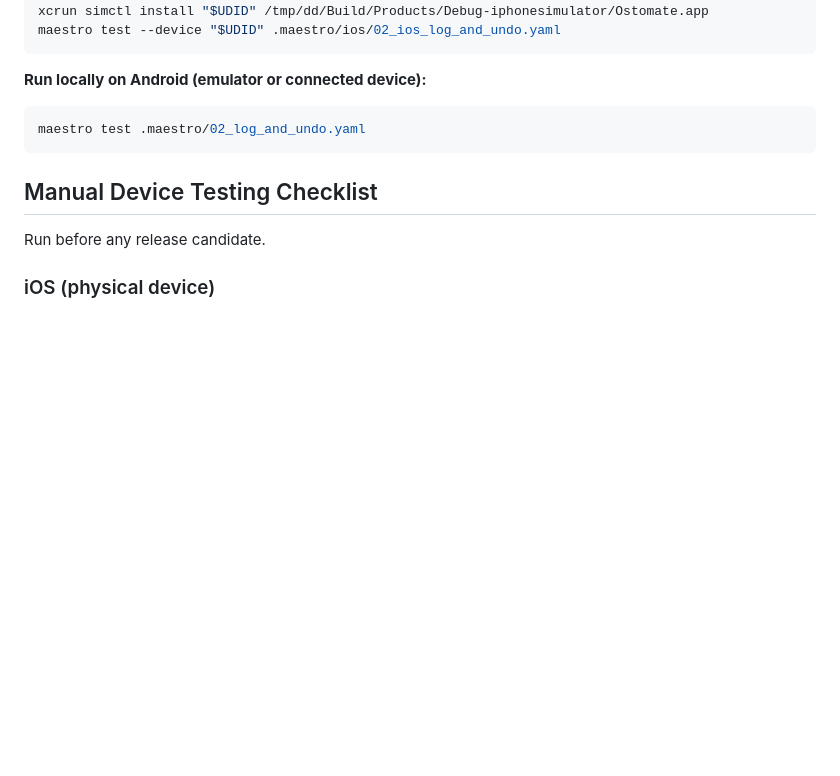
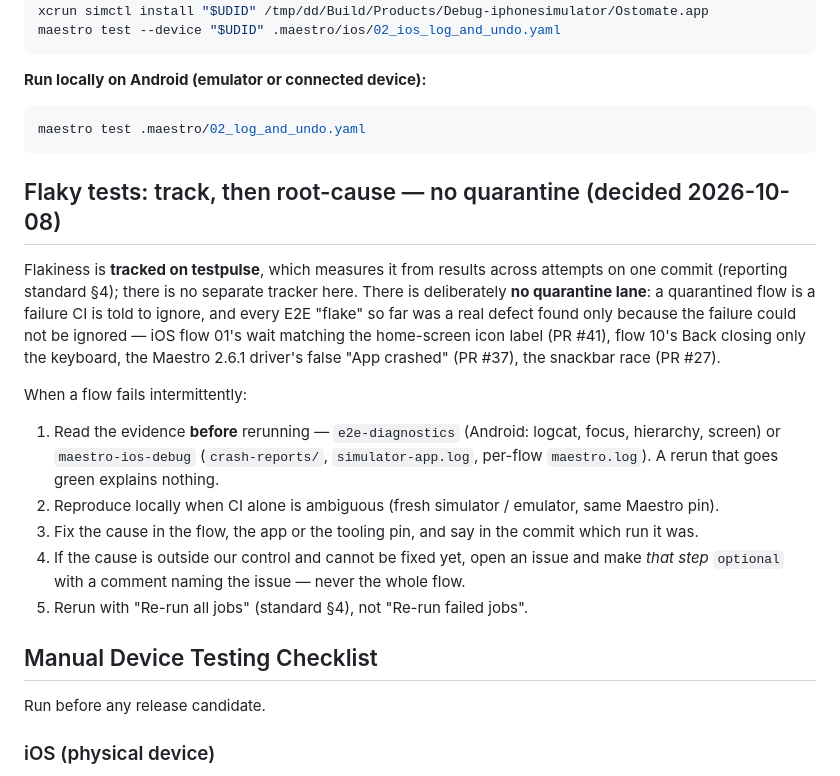
Before and after one commit to bhelco1/Ostomate2, a Markdown page: planning/04-test-plan.md, the part around the change. Drawn GitHub-style; blank space fills up the shorter version.

````diff
--- a/planning/04-test-plan.md
+++ b/planning/04-test-plan.md
@@ -131,6 +131,25 @@ maestro test --device "$UDID" .maestro/ios/02_ios_log_and_undo.yaml
 maestro test .maestro/02_log_and_undo.yaml
 ```
 
+## Flaky tests: track, then root-cause — no quarantine (decided 2026-10-08)
+
+Flakiness is **tracked on testpulse**, which measures it from results across attempts on one
+commit (reporting standard §4); there is no separate tracker here. There is deliberately **no
+quarantine lane**: a quarantined flow is a failure CI is told to ignore, and every E2E "flake"
+so far was a real defect found only because the failure could not be ignored — iOS flow 01's
+wait matching the home-screen icon label (PR #41), flow 10's Back closing only the keyboard,
+the Maestro 2.6.1 driver's false "App crashed" (PR #37), the snackbar race (PR #27).
+
+When a flow fails intermittently:
+1. Read the evidence **before** rerunning — `e2e-diagnostics` (Android: logcat, focus,
+   hierarchy, screen) or `maestro-ios-debug` (`crash-reports/`, `simulator-app.log`, per-flow
+   `maestro.log`). A rerun that goes green explains nothing.
+2. Reproduce locally when CI alone is ambiguous (fresh simulator / emulator, same Maestro pin).
+3. Fix the cause in the flow, the app or the tooling pin, and say in the commit which run it was.
+4. If the cause is outside our control and cannot be fixed yet, open an issue and make *that
+   step* `optional` with a comment naming the issue — never the whole flow.
+5. Rerun with "Re-run all jobs" (standard §4), not "Re-run failed jobs".
+
 ## Manual Device Testing Checklist
 
 Run before any release candidate.
````
Also changed, not shown: CLAUDE.md (+23 -14 lines), planning/05-dev-plan.md (+7 -5 lines).
